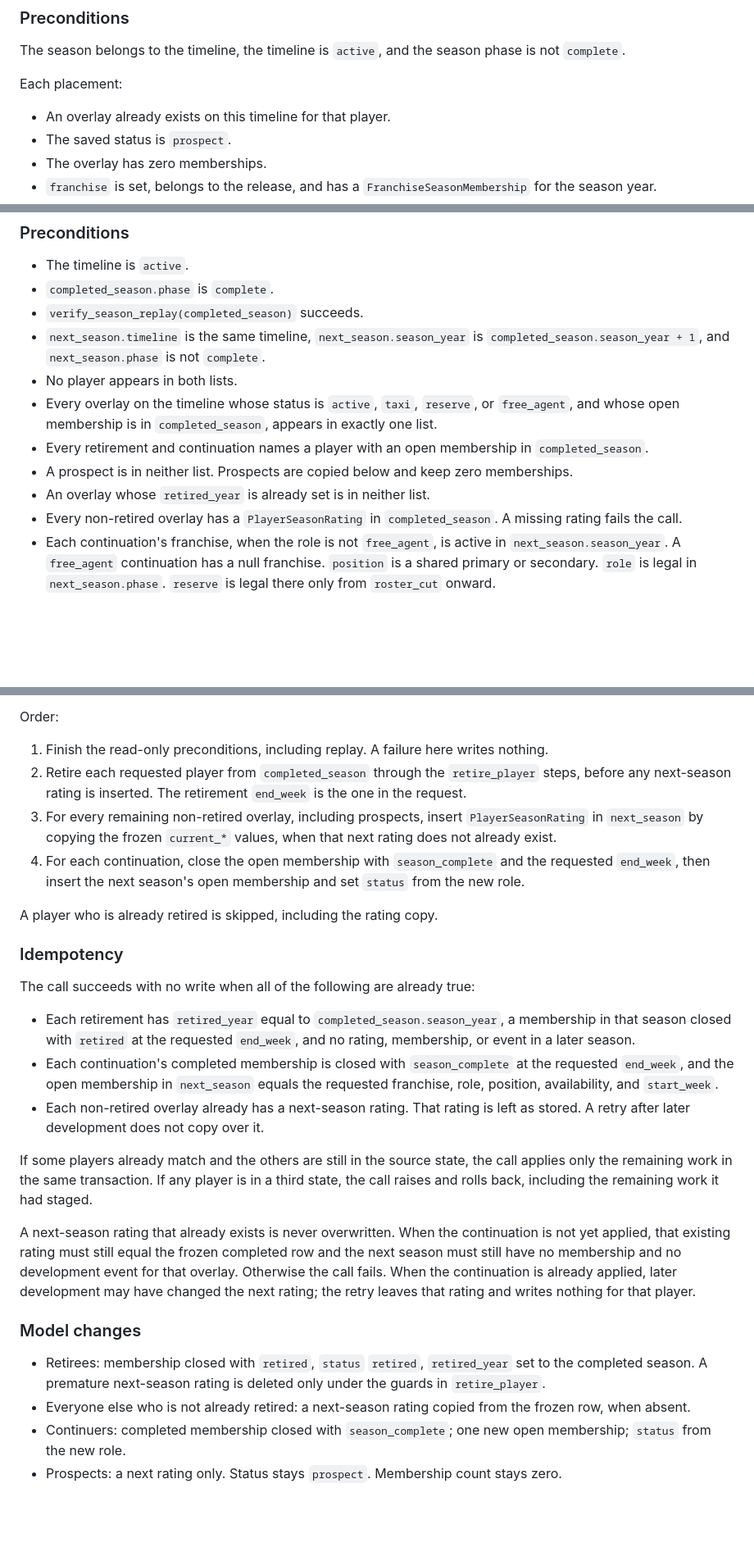
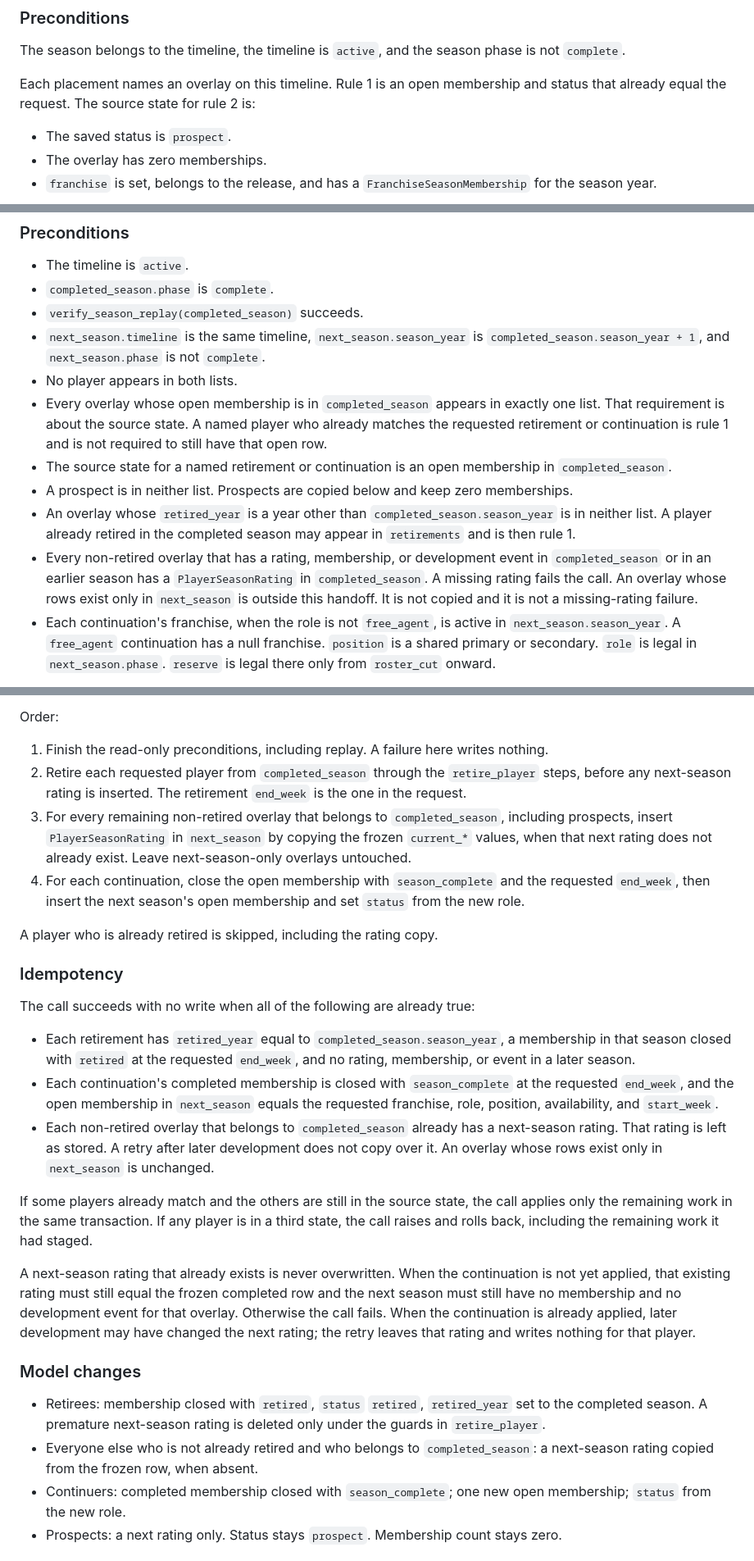
Before and after one commit to lecrolink/federation-gridiron, a Markdown page: docs/PLAYER_LIFECYCLE_SERVICES_PROPOSAL.md, 3 parts joined by grey strips. Shown at 82% size. GitHub-like rendering; blank space fills up the shorter version.

```diff
--- a/docs/PLAYER_LIFECYCLE_SERVICES_PROPOSAL.md
+++ b/docs/PLAYER_LIFECYCLE_SERVICES_PROPOSAL.md
@@ -216,9 +218,8 @@ An empty list is a successful no-op.
 
 The season belongs to the timeline, the timeline is `active`, and the season phase is not `complete`.
 
-Each placement:
+Each placement names an overlay on this timeline. Rule 1 is an open membership and status that already equal the request. The source state for rule 2 is:
 
-- An overlay already exists on this timeline for that player.
 - The saved status is `prospect`.
 - The overlay has zero memberships.
 - `franchise` is set, belongs to the release, and has a `FranchiseSeasonMembership` for the season year.
@@ -366,11 +369,11 @@ Moves a completed season to the next season: retire the requested players, copy
 - `verify_season_replay(completed_season)` succeeds.
 - `next_season.timeline` is the same timeline, `next_season.season_year` is `completed_season.season_year + 1`, and `next_season.phase` is not `complete`.
 - No player appears in both lists.
-- Every overlay on the timeline whose status is `active`, `taxi`, `reserve`, or `free_agent`, and whose open membership is in `completed_season`, appears in exactly one list.
-- Every retirement and continuation names a player with an open membership in `completed_season`.
+- Every overlay whose open membership is in `completed_season` appears in exactly one list. That requirement is about the source state. A named player who already matches the requested retirement or continuation is rule 1 and is not required to still have that open row.
+- The source state for a named retirement or continuation is an open membership in `completed_season`.
 - A prospect is in neither list. Prospects are copied below and keep zero memberships.
-- An overlay whose `retired_year` is already set is in neither list.
-- Every non-retired overlay has a `PlayerSeasonRating` in `completed_season`. A missing rating fails the call.
+- An overlay whose `retired_year` is a year other than `completed_season.season_year` is in neither list. A player already retired in the completed season may appear in `retirements` and is then rule 1.
+- Every non-retired overlay that has a rating, membership, or development event in `completed_season` or in an earlier season has a `PlayerSeasonRating` in `completed_season`. A missing rating fails the call. An overlay whose rows exist only in `next_season` is outside this handoff. It is not copied and it is not a missing-rating failure.
 - Each continuation's franchise, when the role is not `free_agent`, is active in `next_season.season_year`. A `free_agent` continuation has a null franchise. `position` is a shared primary or secondary. `role` is legal in `next_season.phase`. `reserve` is legal there only from `roster_cut` onward.
 
 This operation does not decide who retires. It does not copy the previous club, role, or position into the new row. The model proposal keeps memberships from being copied automatically.
@@ -383,7 +386,7 @@ Order:
 
 1. Finish the read-only preconditions, including replay. A failure here writes nothing.
 2. Retire each requested player from `completed_season` through the `retire_player` steps, before any next-season rating is inserted. The retirement `end_week` is the one in the request.
-3. For every remaining non-retired overlay, including prospects, insert `PlayerSeasonRating` in `next_season` by copying the frozen `current_*` values, when that next rating does not already exist.
+3. For every remaining non-retired overlay that belongs to `completed_season`, including prospects, insert `PlayerSeasonRating` in `next_season` by copying the frozen `current_*` values, when that next rating does not already exist. Leave next-season-only overlays untouched.
 4. For each continuation, close the open membership with `season_complete` and the requested `end_week`, then insert the next season's open membership and set `status` from the new role.
 
 A player who is already retired is skipped, including the rating copy.
@@ -394,7 +397,7 @@ The call succeeds with no write when all of the following are already true:
 
 - Each retirement has `retired_year` equal to `completed_season.season_year`, a membership in that season closed with `retired` at the requested `end_week`, and no rating, membership, or event in a later season.
 - Each continuation's completed membership is closed with `season_complete` at the requested `end_week`, and the open membership in `next_season` equals the requested franchise, role, position, availability, and `start_week`.
-- Each non-retired overlay already has a next-season rating. That rating is left as stored. A retry after later development does not copy over it.
+- Each non-retired overlay that belongs to `completed_season` already has a next-season rating. That rating is left as stored. A retry after later development does not copy over it. An overlay whose rows exist only in `next_season` is unchanged.
 
 If some players already match and the others are still in the source state, the call applies only the remaining work in the same transaction. If any player is in a third state, the call raises and rolls back, including the remaining work it had staged.
 
@@ -403,7 +406,7 @@ A next-season rating that already exists is never overwritten. When the continua
 ### Model changes
 
 - Retirees: membership closed with `retired`, `status` `retired`, `retired_year` set to the completed season. A premature next-season rating is deleted only under the guards in `retire_player`.
-- Everyone else who is not already retired: a next-season rating copied from the frozen row, when absent.
+- Everyone else who is not already retired and who belongs to `completed_season`: a next-season rating copied from the frozen row, when absent.
 - Continuers: completed membership closed with `season_complete`; one new open membership; `status` from the new role.
 - Prospects: a next rating only. Status stays `prospect`. Membership count stays zero.
 
```
Also changed, not shown: other parts of docs/PLAYER_LIFECYCLE_SERVICES_PROPOSAL.md (+19 -15 lines).
